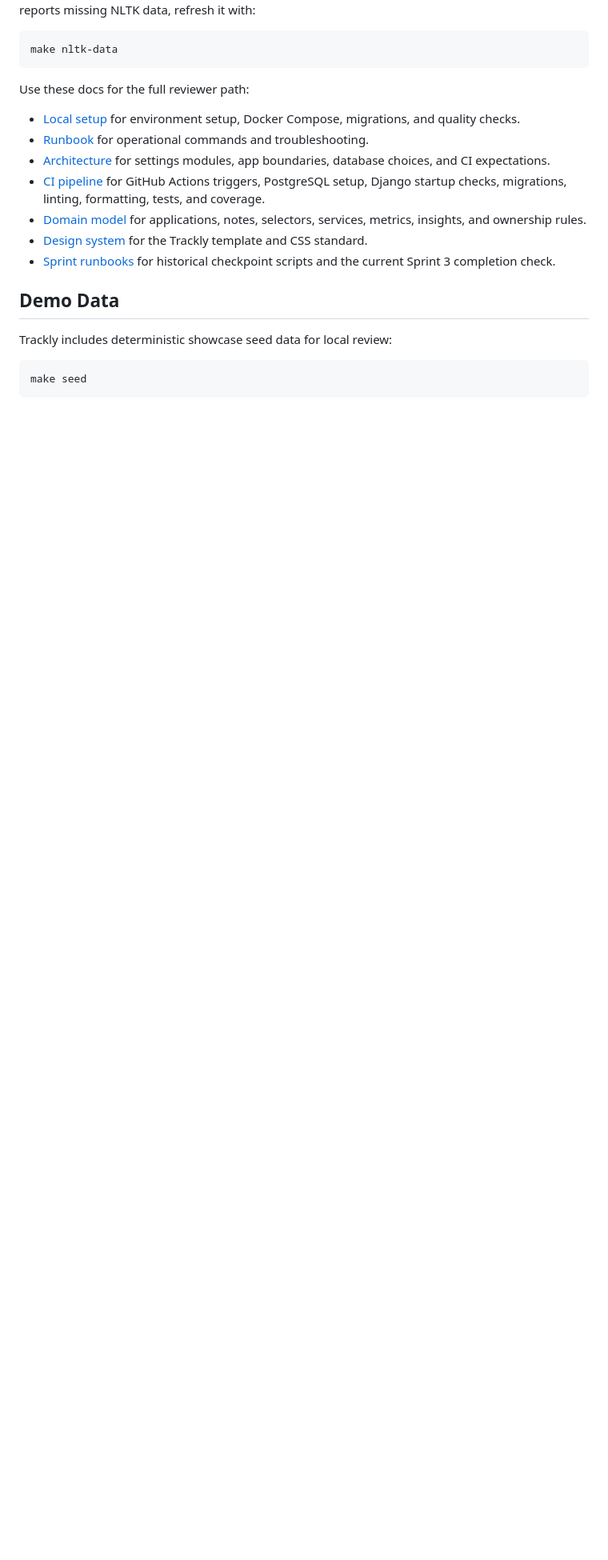
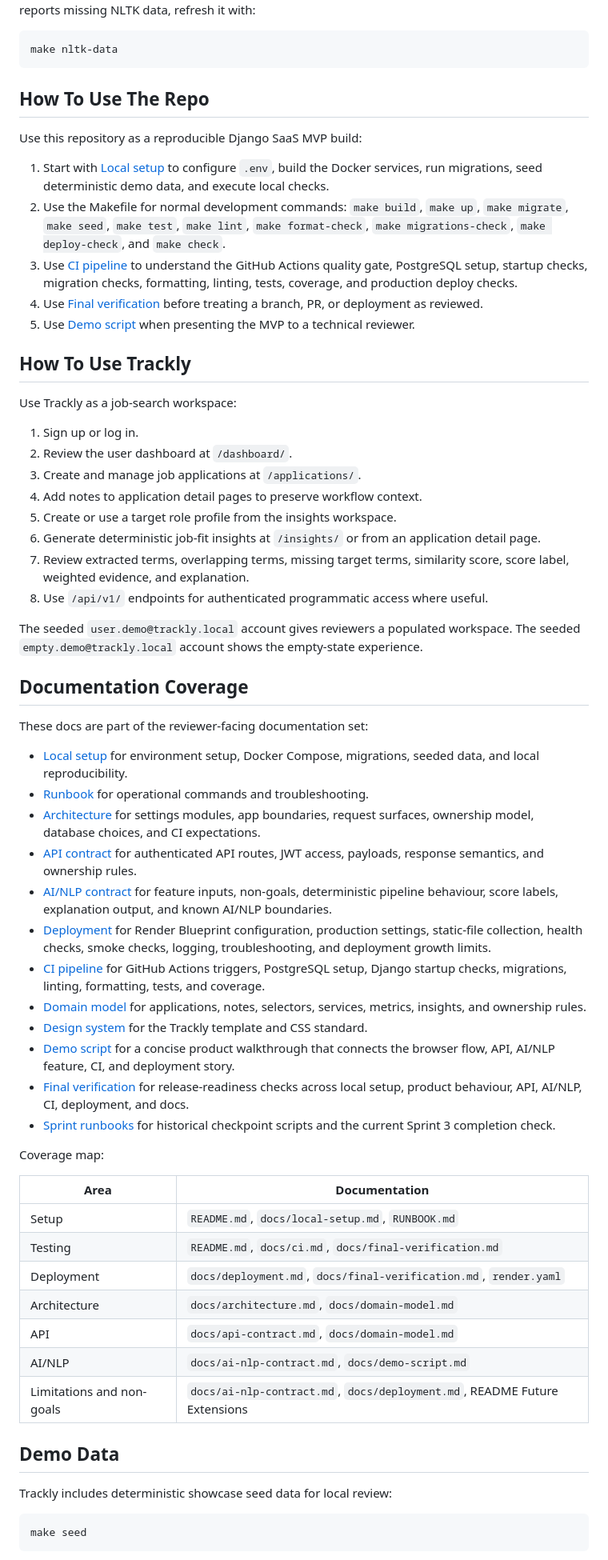
Before and after one commit to AAdewunmi/Trackly-Job-Applications-Tracker-Project, a Markdown page: README.md, the part around the change. Shown at 80% size. Rendered like a GitHub page; blank space fills up the shorter version.

Commit message:
feat(docs): enhance README with usage instructions and documentation coverage

````diff
--- a/README.md
+++ b/README.md
@@ -111,21 +111,84 @@ container ever reports missing NLTK data, refresh it with:
 make nltk-data
 ```
 
-Use these docs for the full reviewer path:
+## How To Use The Repo
+
+Use this repository as a reproducible Django SaaS MVP build:
+
+1. Start with [Local setup](docs/local-setup.md) to configure `.env`, build the
+   Docker services, run migrations, seed deterministic demo data, and execute
+   local checks.
+2. Use the Makefile for normal development commands: `make build`, `make up`,
+   `make migrate`, `make seed`, `make test`, `make lint`, `make format-check`,
+   `make migrations-check`, `make deploy-check`, and `make check`.
+3. Use [CI pipeline](docs/ci.md) to understand the GitHub Actions quality gate,
+   PostgreSQL setup, startup checks, migration checks, formatting, linting,
+   tests, coverage, and production deploy checks.
+4. Use [Final verification](docs/final-verification.md) before treating a
+   branch, PR, or deployment as reviewed.
+5. Use [Demo script](docs/demo-script.md) when presenting the MVP to a
+   technical reviewer.
+
+## How To Use Trackly
+
+Use Trackly as a job-search workspace:
+
+1. Sign up or log in.
+2. Review the user dashboard at `/dashboard/`.
+3. Create and manage job applications at `/applications/`.
+4. Add notes to application detail pages to preserve workflow context.
+5. Create or use a target role profile from the insights workspace.
+6. Generate deterministic job-fit insights at `/insights/` or from an
+   application detail page.
+7. Review extracted terms, overlapping terms, missing target terms, similarity
+   score, score label, weighted evidence, and explanation.
+8. Use `/api/v1/` endpoints for authenticated programmatic access where useful.
+
+The seeded `user.demo@trackly.local` account gives reviewers a populated
+workspace. The seeded `empty.demo@trackly.local` account shows the empty-state
+experience.
+
+## Documentation Coverage
+
+These docs are part of the reviewer-facing documentation set:
 
 - [Local setup](docs/local-setup.md) for environment setup, Docker Compose,
-  migrations, and quality checks.
+  migrations, seeded data, and local reproducibility.
 - [Runbook](RUNBOOK.md) for operational commands and troubleshooting.
 - [Architecture](docs/architecture.md) for settings modules, app boundaries,
-  database choices, and CI expectations.
+  request surfaces, ownership model, database choices, and CI expectations.
+- [API contract](docs/api-contract.md) for authenticated API routes, JWT
+  access, payloads, response semantics, and ownership rules.
+- [AI/NLP contract](docs/ai-nlp-contract.md) for feature inputs, non-goals,
+  deterministic pipeline behaviour, score labels, explanation output, and
+  known AI/NLP boundaries.
+- [Deployment](docs/deployment.md) for Render Blueprint configuration,
+  production settings, static-file collection, health checks, smoke checks,
+  logging, troubleshooting, and deployment growth limits.
 - [CI pipeline](docs/ci.md) for GitHub Actions triggers, PostgreSQL setup,
   Django startup checks, migrations, linting, formatting, tests, and coverage.
 - [Domain model](docs/domain-model.md) for applications, notes, selectors,
   services, metrics, insights, and ownership rules.
 - [Design system](docs/design-system.md) for the Trackly template and CSS
   standard.
+- [Demo script](docs/demo-script.md) for a concise product walkthrough that
+  connects the browser flow, API, AI/NLP feature, CI, and deployment story.
+- [Final verification](docs/final-verification.md) for release-readiness checks
+  across local setup, product behaviour, API, AI/NLP, CI, deployment, and docs.
 - [Sprint runbooks](docs/sprint-runbook/README.md) for historical checkpoint
   scripts and the current Sprint 3 completion check.
+
+Coverage map:
+
+| Area | Documentation |
+| --- | --- |
+| Setup | `README.md`, `docs/local-setup.md`, `RUNBOOK.md` |
+| Testing | `README.md`, `docs/ci.md`, `docs/final-verification.md` |
+| Deployment | `docs/deployment.md`, `docs/final-verification.md`, `render.yaml` |
+| Architecture | `docs/architecture.md`, `docs/domain-model.md` |
+| API | `docs/api-contract.md`, `docs/domain-model.md` |
+| AI/NLP | `docs/ai-nlp-contract.md`, `docs/demo-script.md` |
+| Limitations and non-goals | `docs/ai-nlp-contract.md`, `docs/deployment.md`, README Future Extensions |
 
 ## Demo Data
 
````
